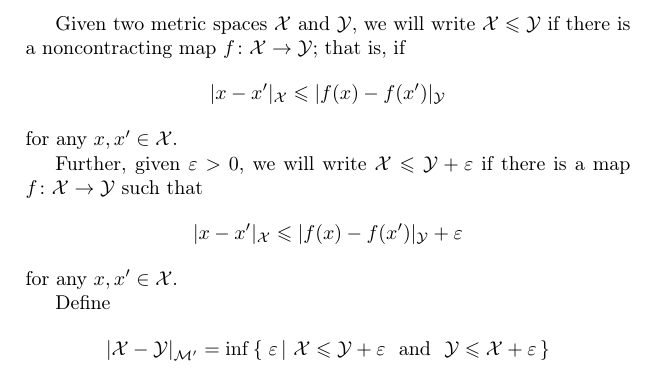
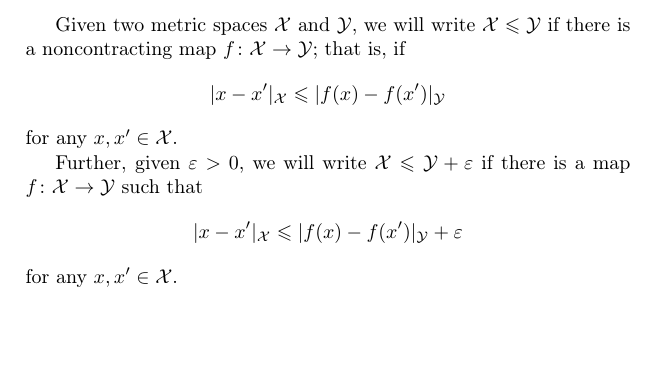
Before and after one commit to anton-petrunin/metric-geometry, a LaTeX book (tex/lectures.tex, which reads tex/converge.tex): part of page 25 of 33, cut so that both start at the same text, the shorter picture padded with empty space. Compiled offline with pdfLaTeX.

Commit message:
-duplicate

```diff
--- a/tex/converge.tex
+++ b/tex/converge.tex
@@ -463,9 +463,6 @@ if there is a map $f\:\spc{X}\to \spc{Y}$ such that
 $$|x-x'|_{\spc{X}}\le|f(x)-f(x')|_{\spc{Y}}+\eps$$
 for any $x,x'\in \spc{X}$.
 
-Define
-$$\dist{\spc{X}}{\spc{Y}}{\spc{M}'}=\inf\set{\eps}{\spc{X}\le \spc{Y}+\eps\ \ \text{and}\ \ \spc{Y}\le \spc{X}+\eps}$$
-
 \begin{thm}{Exercise}\label{ex:GH-po}
 Show that
 $$\dist{\spc{X}}{\spc{Y}}{\spc{M}'}=\inf\set{\eps}{\spc{X}\le \spc{Y}+\eps\ \ \text{and}\ \ \spc{Y}\le \spc{X}+\eps}$$
```
Also changed, not shown: tex/lectures.pdf.
